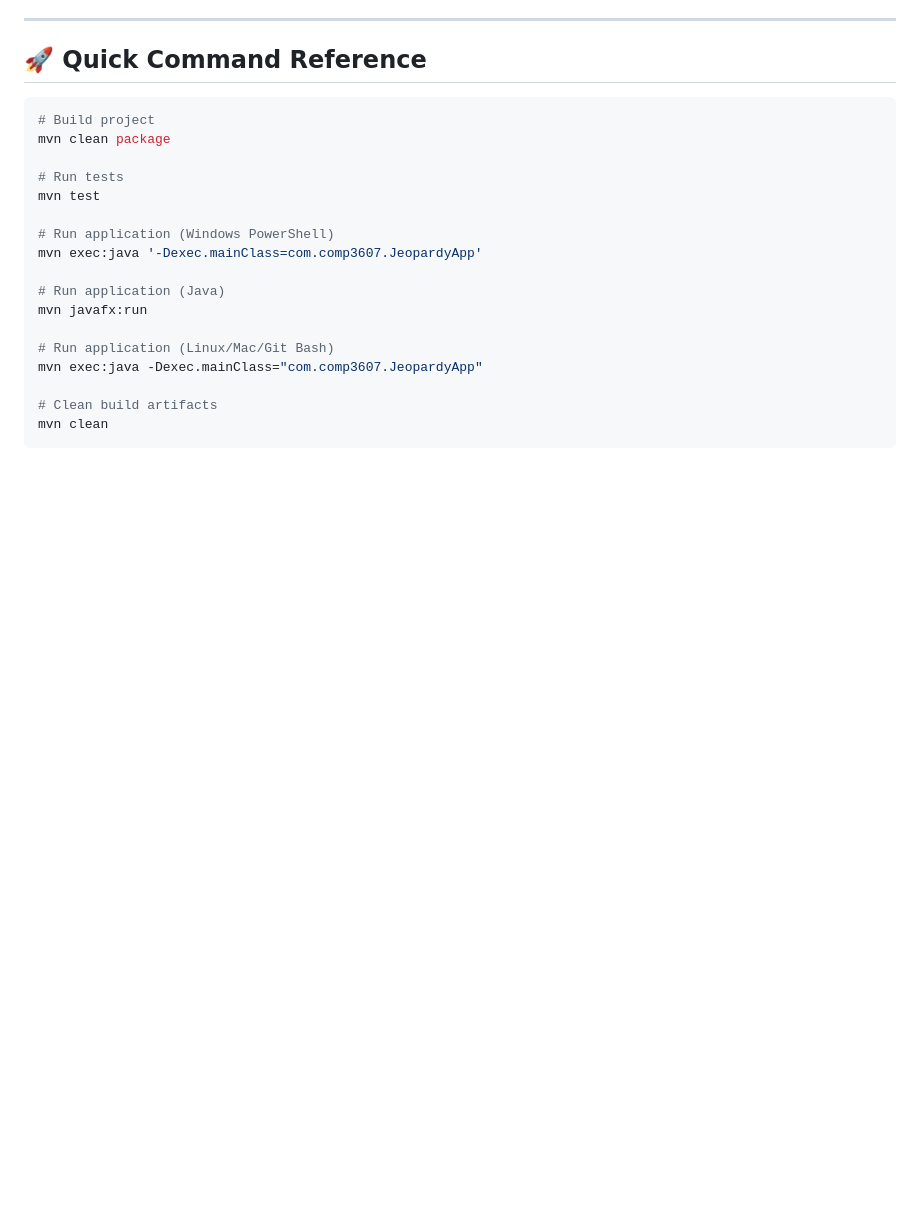
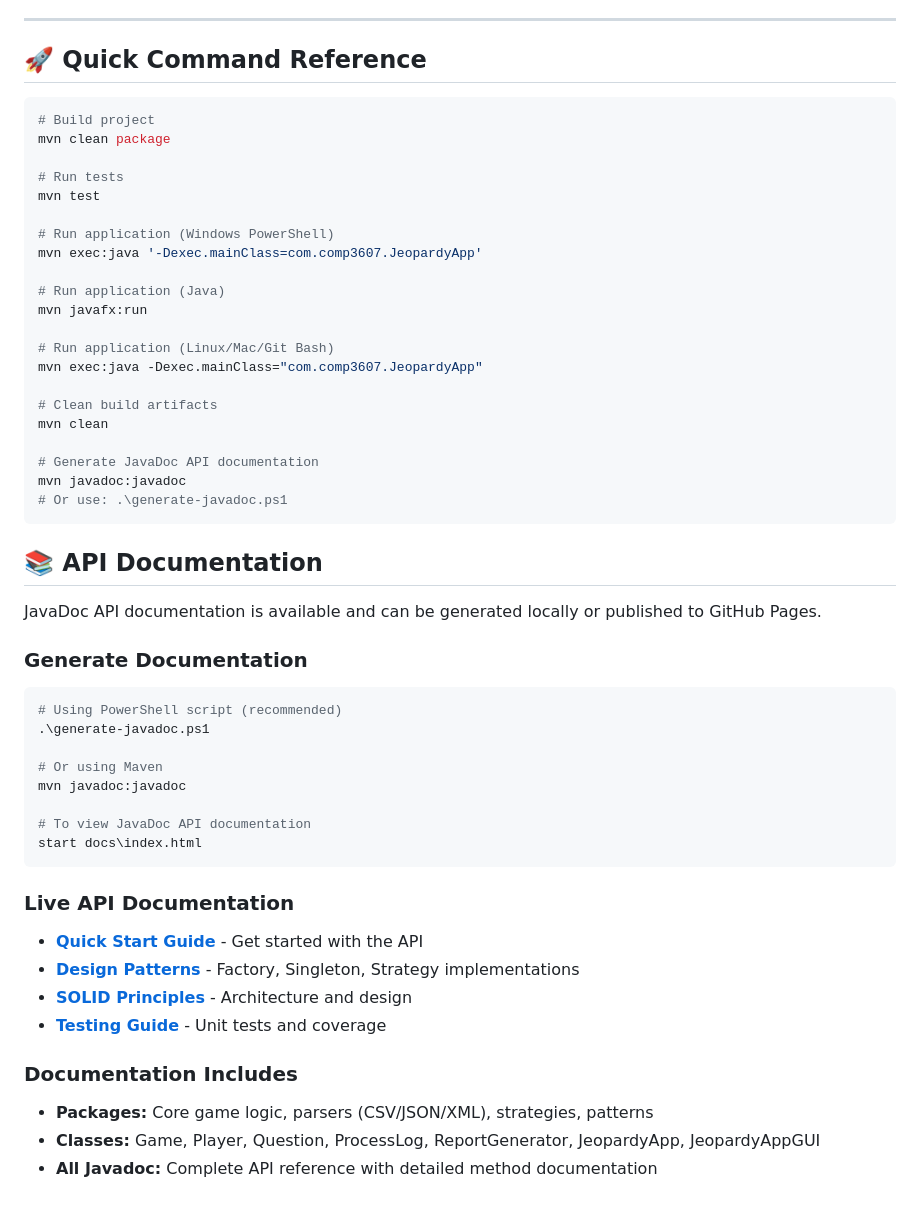
Before and after one commit to KaveeshRamsarran/COMP3607-Group-12, a Markdown page: README.md, the part around the change. Rendered like a GitHub page; blank space fills up the shorter version.

Commit message:
update documentation links to Github pages

````diff
--- a/README.md
+++ b/README.md
@@ -101,4 +101,35 @@ mvn exec:java -Dexec.mainClass="com.comp3607.JeopardyApp"
 
 # Clean build artifacts
 mvn clean
+
+# Generate JavaDoc API documentation
+mvn javadoc:javadoc
+# Or use: .\generate-javadoc.ps1
 ```
+
+## 📚 API Documentation
+
+JavaDoc API documentation is available and can be generated locally or published to GitHub Pages.
+
+### Generate Documentation
+```powershell
+# Using PowerShell script (recommended)
+.\generate-javadoc.ps1
+
+# Or using Maven
+mvn javadoc:javadoc
+
+# To view JavaDoc API documentation
+start docs\index.html
+```
+
+### Live API Documentation
+- **[Quick Start Guide](https://kaveeshramsarran.github.io/COMP3607-Group-12/)** - Get started with the API
+- **[Design Patterns](https://kaveeshramsarran.github.io/COMP3607-Group-12/)** - Factory, Singleton, Strategy implementations
+- **[SOLID Principles](https://kaveeshramsarran.github.io/COMP3607-Group-12/)** - Architecture and design
+- **[Testing Guide](https://kaveeshramsarran.github.io/COMP3607-Group-12/)** - Unit tests and coverage
+
+### Documentation Includes
+- **Packages:** Core game logic, parsers (CSV/JSON/XML), strategies, patterns
+- **Classes:** Game, Player, Question, ProcessLog, ReportGenerator, JeopardyApp, JeopardyAppGUI
+- **All Javadoc:** Complete API reference with detailed method documentation
````
